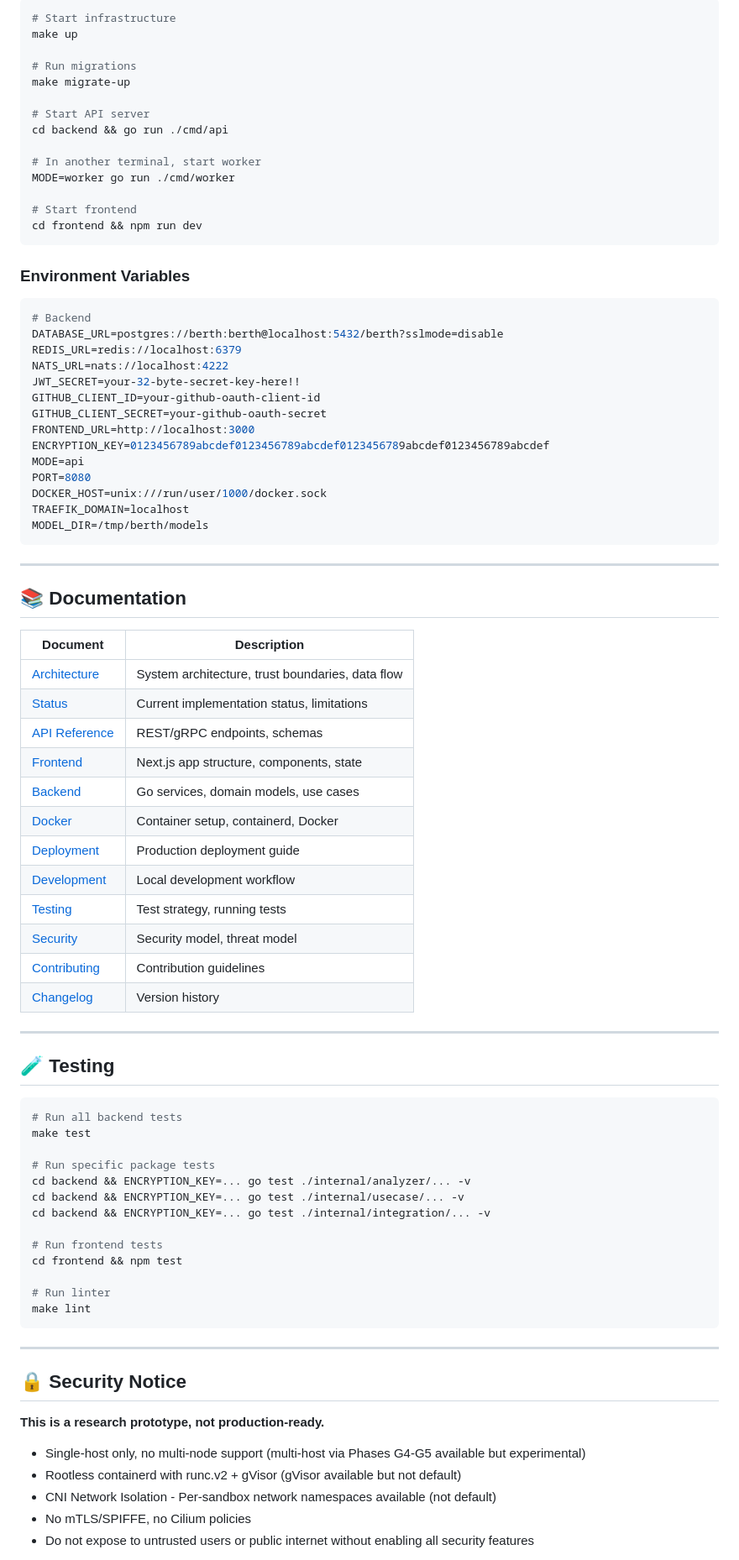
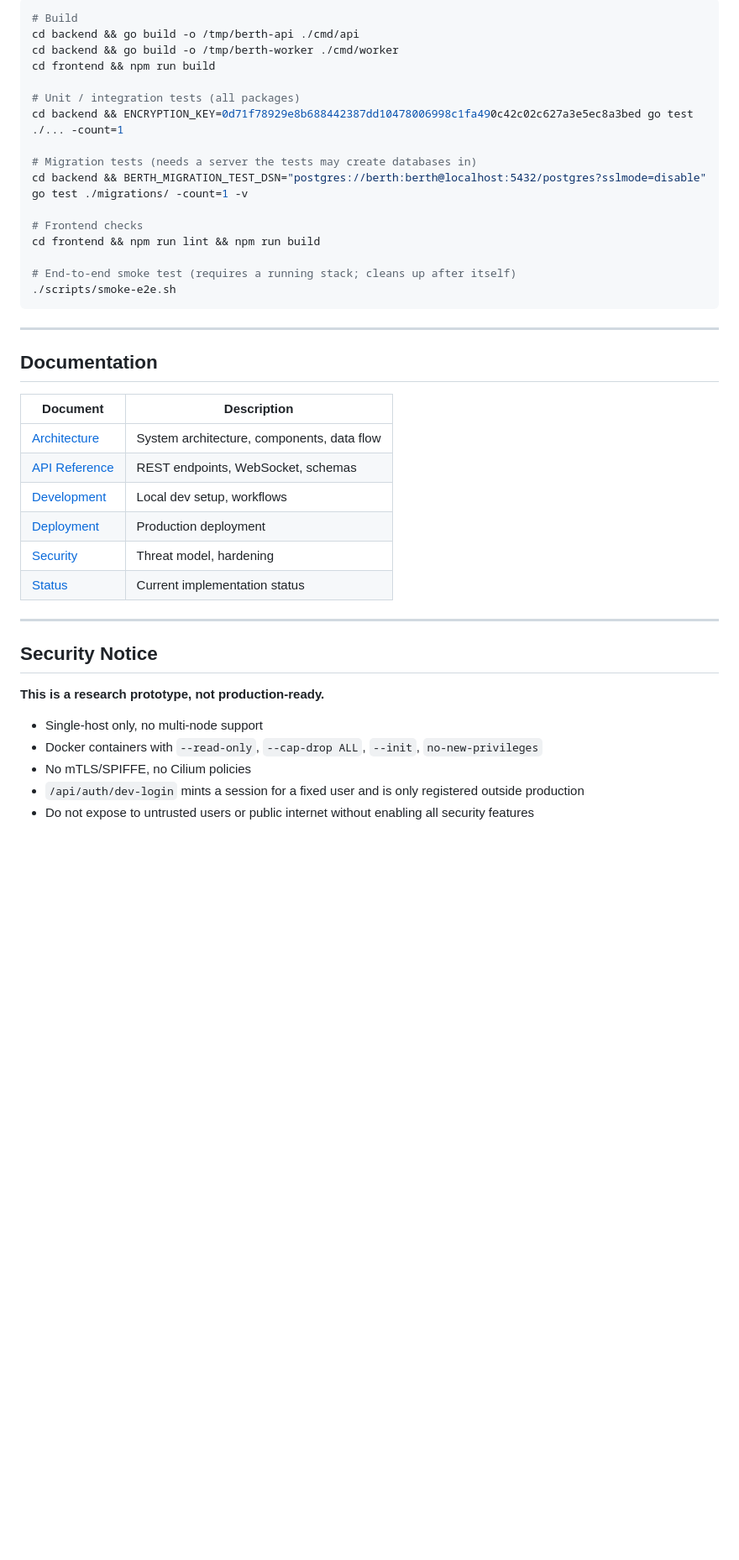
Before and after one commit to AyushCN/berth, a Markdown page: README.md, the part around one of its changes. Shown at 84% size. Drawn GitHub-style; blank space fills up the shorter version.

````diff
--- a/README.md
+++ b/README.md
@@ -96,88 +174,45 @@ berth/
 
 ```bash
-# Start infrastructure
-make up
+# Build
+cd backend && go build -o /tmp/berth-api ./cmd/api
+cd backend && go build -o /tmp/berth-worker ./cmd/worker
+cd frontend && npm run build
 
-# Run migrations
-make migrate-up
+# Unit / integration tests (all packages)
+cd backend && ENCRYPTION_KEY=0d71f78929e8b688442387dd10478006998c1fa490c42c02c627a3e5ec8a3bed go test ./... -count=1
 
-# Start API server
-cd backend && go run ./cmd/api
+# Migration tests (needs a server the tests may create databases in)
+cd backend && BERTH_MIGRATION_TEST_DSN="postgres://berth:berth@localhost:5432/postgres?sslmode=disable" go test ./migrations/ -count=1 -v
 
-# In another terminal, start worker
-MODE=worker go run ./cmd/worker
+# Frontend checks
+cd frontend && npm run lint && npm run build
 
-# Start frontend
-cd frontend && npm run dev
-```
-
-### Environment Variables
-
-```bash
-# Backend
-DATABASE_URL=postgres://berth:berth@localhost:5432/berth?sslmode=disable
-REDIS_URL=redis://localhost:6379
-NATS_URL=nats://localhost:4222
-JWT_SECRET=your-32-byte-secret-key-here!!
-GITHUB_CLIENT_ID=your-github-oauth-client-id
-GITHUB_CLIENT_SECRET=your-github-oauth-secret
-FRONTEND_URL=http://localhost:3000
-ENCRYPTION_KEY=0123456789abcdef0123456789abcdef0123456789abcdef0123456789abcdef
-MODE=api
-PORT=8080
-DOCKER_HOST=unix:///run/user/1000/docker.sock
-TRAEFIK_DOMAIN=localhost
-MODEL_DIR=/tmp/berth/models
+# End-to-end smoke test (requires a running stack; cleans up after itself)
+./scripts/smoke-e2e.sh
 ```
 
 ---
 
-## 📚 Documentation
+## Documentation
 
 | Document | Description |
 |----------|-------------|
-| [Architecture](docs/ARCHITECTURE.md) | System architecture, trust boundaries, data flow |
-| [Status](docs/STATUS.md) | Current implementation status, limitations |
-| [API Reference](docs/API.md) | REST/gRPC endpoints, schemas |
-| [Frontend](docs/FRONTEND.md) | Next.js app structure, components, state |
-| [Backend](docs/BACKEND.md) | Go services, domain models, use cases |
-| [Docker](docs/DOCKER.md) | Container setup, containerd, Docker |
-| [Deployment](docs/DEPLOYMENT.md) | Production deployment guide |
-| [Development](docs/DEVELOPMENT.md) | Local development workflow |
-| [Testing](docs/TESTING.md) | Test strategy, running tests |
-| [Security](docs/SECURITY.md) | Security model, threat model |
-| [Contributing](docs/CONTRIBUTING.md) | Contribution guidelines |
-| [Changelog](docs/CHANGELOG.md) | Version history |
+| [Architecture](docs/ARCHITECTURE.md) | System architecture, components, data flow |
+| [API Reference](docs/API.md) | REST endpoints, WebSocket, schemas |
+| [Development](docs/DEVELOPMENT.md) | Local dev setup, workflows |
+| [Deployment](docs/DEPLOYMENT.md) | Production deployment |
+| [Security](docs/SECURITY.md) | Threat model, hardening |
+| [Status](docs/STATUS.md) | Current implementation status |
 
 ---
 
-## 🧪 Testing
-
-```bash
-# Run all backend tests
-make test
-
-# Run specific package tests
-cd backend && ENCRYPTION_KEY=... go test ./internal/analyzer/... -v
-cd backend && ENCRYPTION_KEY=... go test ./internal/usecase/... -v
-cd backend && ENCRYPTION_KEY=... go test ./internal/integration/... -v
-
-# Run frontend tests
-cd frontend && npm test
-
-# Run linter
-make lint
-```
-
----
-
-## 🔒 Security Notice
+## Security Notice
 
 **This is a research prototype, not production-ready.**
 
-- Single-host only, no multi-node support (multi-host via Phases G4-G5 available but experimental)
-- Rootless containerd with runc.v2 + gVisor (gVisor available but not default)
-- CNI Network Isolation - Per-sandbox network namespaces available (not default)
+- Single-host only, no multi-node support
+- Docker containers with `--read-only`, `--cap-drop ALL`, `--init`, `no-new-privileges`
 - No mTLS/SPIFFE, no Cilium policies
+- `/api/auth/dev-login` mints a session for a fixed user and is only registered outside production
 - Do not expose to untrusted users or public internet without enabling all security features
 
````
Also changed, not shown: other parts of README.md (+134 -77 lines).
